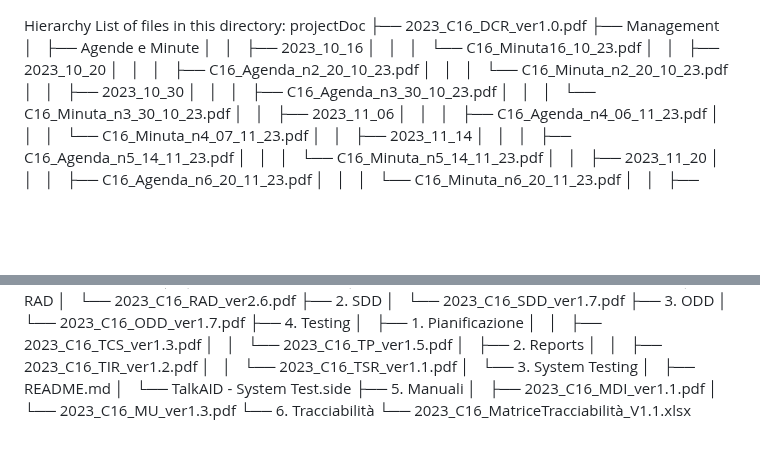
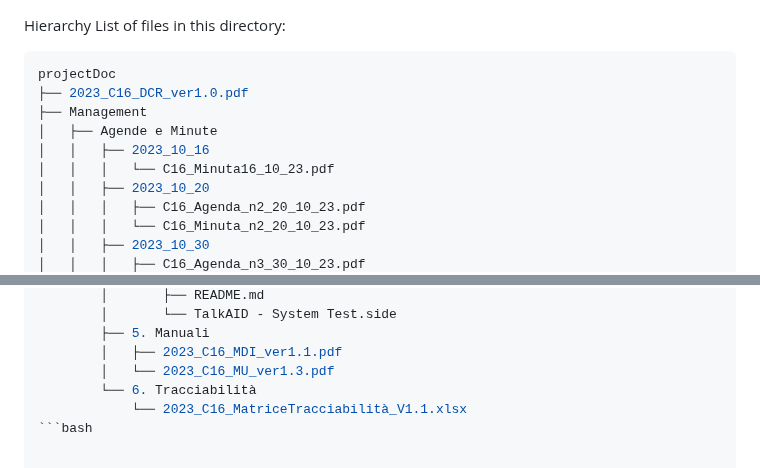
Before and after one commit to pastore99/TalkAId, a Markdown page: projectDocs/README.md, 2 parts joined by grey strips. Drawn GitHub-style; blank space fills up the shorter version.

````diff
--- a/projectDocs/README.md
+++ b/projectDocs/README.md
@@ -1,4 +1,5 @@
 Hierarchy List of files in this directory:
+```bash
 projectDoc
 ├── 2023_C16_DCR_ver1.0.pdf
 ├── Management
@@ -300,3 +301,4 @@ projectDoc
         │   └── 2023_C16_MU_ver1.3.pdf
         └── 6. Tracciabilità
             └── 2023_C16_MatriceTracciabilità_V1.1.xlsx
+```bash
````
